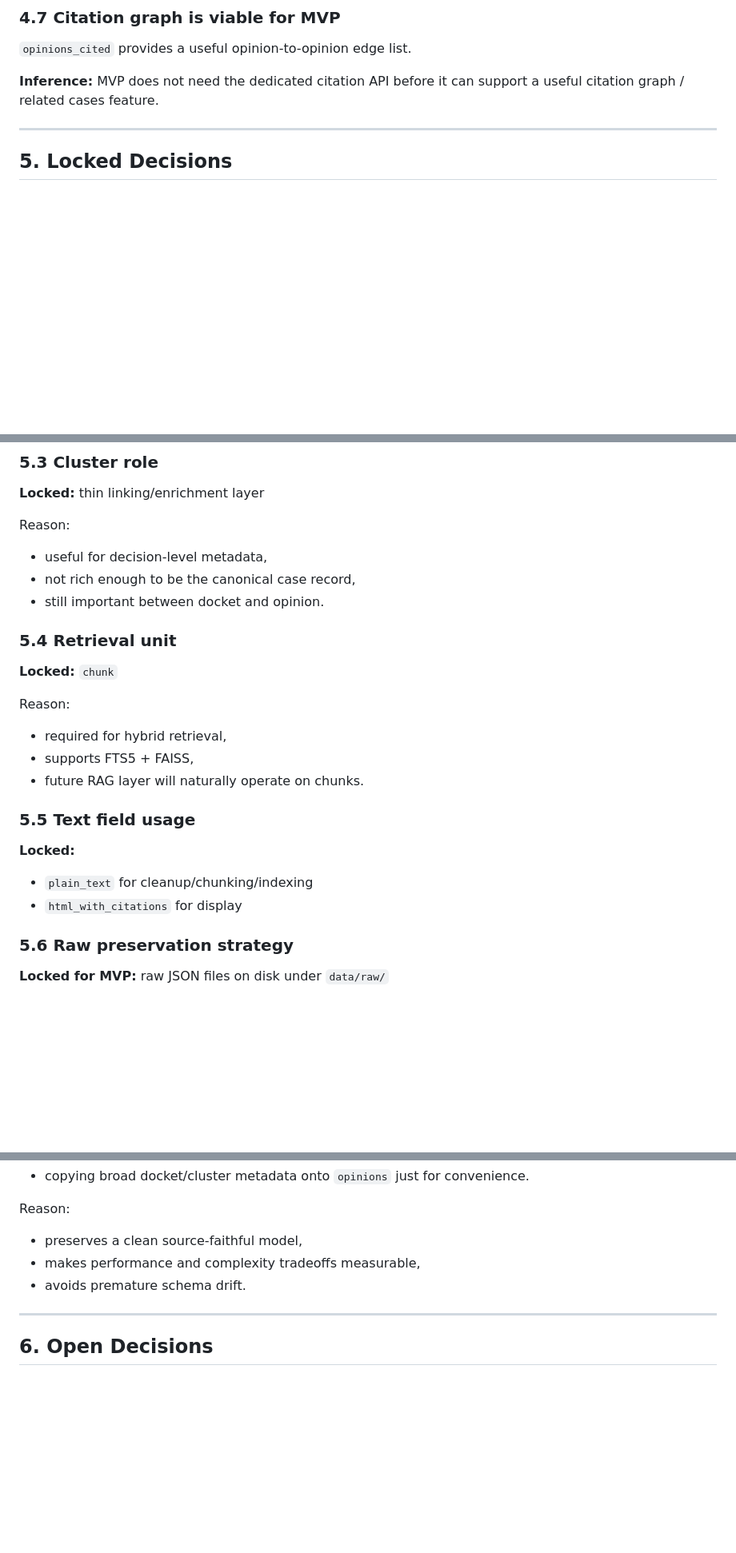
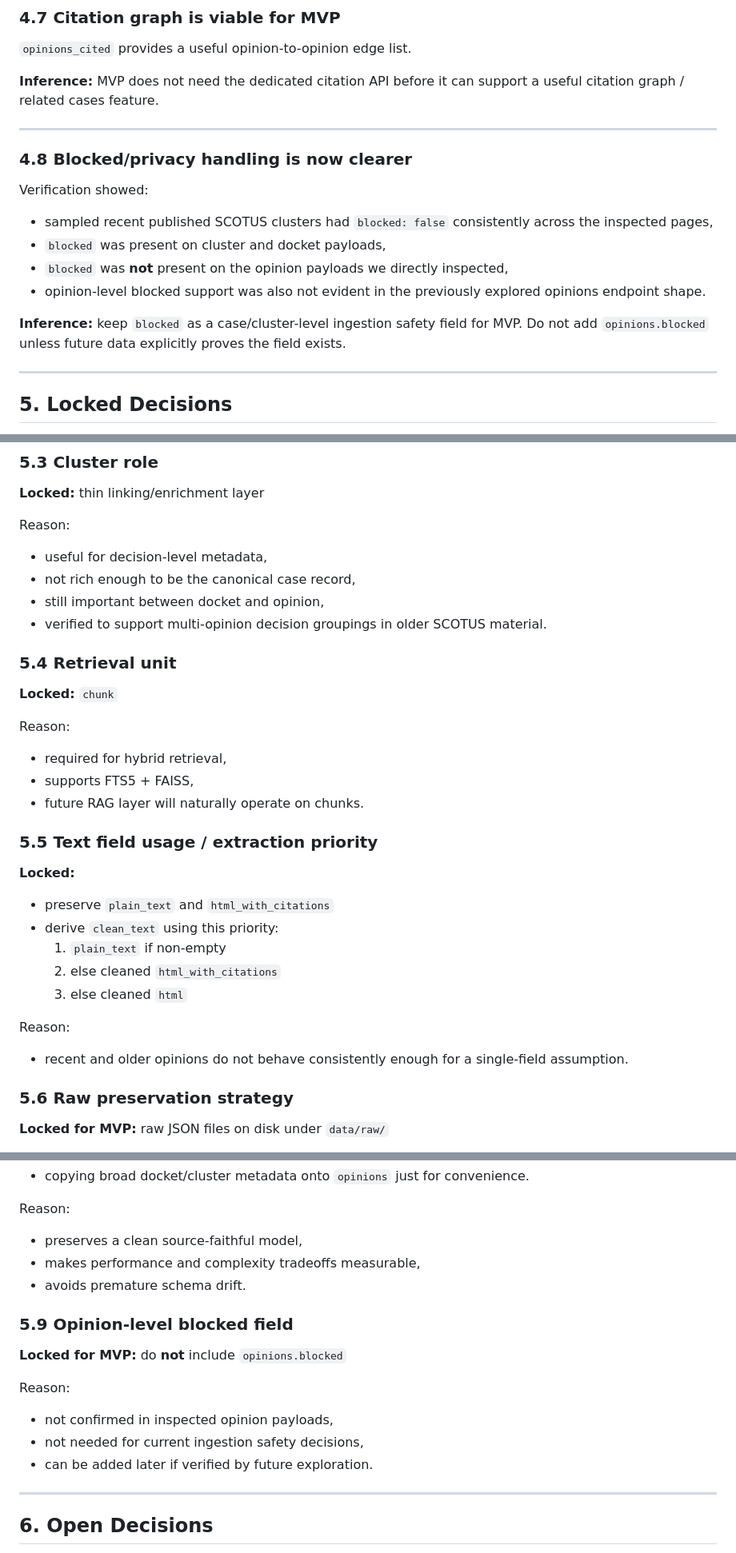
Before and after one commit to shobhit-gupta/legal-casebase, a Markdown page: docs/schema.md, 3 parts joined by grey strips. Shown at 80% size. GitHub-like rendering; blank space fills up the shorter version.

```diff
--- a/docs/schema.md
+++ b/docs/schema.md
@@ -174,6 +199,17 @@ For recent SCOTUS entries, many rich editorial/legal metadata fields are empty o
 `opinions_cited` provides a useful opinion-to-opinion edge list.
 
 **Inference:** MVP does not need the dedicated citation API before it can support a useful citation graph / related cases feature.
+
+---
+
+### 4.8 Blocked/privacy handling is now clearer
+Verification showed:
+- sampled recent published SCOTUS clusters had `blocked: false` consistently across the inspected pages,
+- `blocked` was present on cluster and docket payloads,
+- `blocked` was **not** present on the opinion payloads we directly inspected,
+- opinion-level blocked support was also not evident in the previously explored opinions endpoint shape.
+
+**Inference:** keep `blocked` as a case/cluster-level ingestion safety field for MVP. Do not add `opinions.blocked` unless future data explicitly proves the field exists.
 
 ---
 
@@ -203,7 +239,8 @@ Reason:
 Reason:
 - useful for decision-level metadata,
 - not rich enough to be the canonical case record,
-- still important between docket and opinion.
+- still important between docket and opinion,
+- verified to support multi-opinion decision groupings in older SCOTUS material.
 
 ### 5.4 Retrieval unit
 **Locked:** `chunk`
@@ -213,10 +250,16 @@ Reason:
 - supports FTS5 + FAISS,
 - future RAG layer will naturally operate on chunks.
 
-### 5.5 Text field usage
+### 5.5 Text field usage / extraction priority
 **Locked:**
-- `plain_text` for cleanup/chunking/indexing
-- `html_with_citations` for display
+- preserve `plain_text` and `html_with_citations`
+- derive `clean_text` using this priority:
+  1. `plain_text` if non-empty
+  2. else cleaned `html_with_citations`
+  3. else cleaned `html`
+
+Reason:
+- recent and older opinions do not behave consistently enough for a single-field assumption.
 
 ### 5.6 Raw preservation strategy
 **Locked for MVP:** raw JSON files on disk under `data/raw/`
@@ -254,6 +297,14 @@ Reason:
 - makes performance and complexity tradeoffs measurable,
 - avoids premature schema drift.
 
+### 5.9 Opinion-level blocked field
+**Locked for MVP:** do **not** include `opinions.blocked`
+
+Reason:
+- not confirmed in inspected opinion payloads,
+- not needed for current ingestion safety decisions,
+- can be added later if verified by future exploration.
+
 ---
 
 ## 6. Open Decisions
```
Also changed, not shown: other parts of docs/schema.md (+62 -45 lines).
